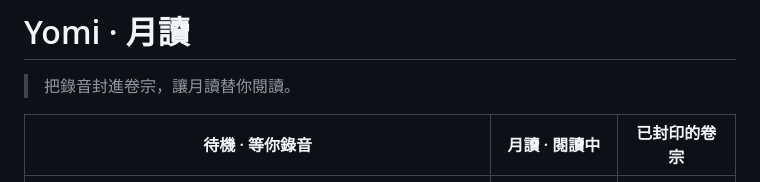
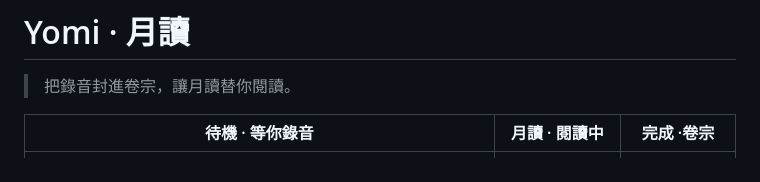
Before and after one commit to MisssssXie/Yomi, a Markdown page: README.md, the part around the change. Drawn GitHub-style.

Commit message:
Update README to reflect changes in status labels

```diff
--- a/README.md
+++ b/README.md
@@ -2,7 +2,7 @@
 
 > 把錄音封進卷宗，讓月讀替你閱讀。
 
-| 待機 · 等你錄音 | 月讀 · 閱讀中 | 已封印的卷宗 |
+| 待機 · 等你錄音 | 月讀 · 閱讀中 | 完成 ·卷宗 |
 | :---: | :---: | :---: |
 | ![Yomi 待機畫面](docs/yomi-idle.png) | ![Yomi 處理中畫面](docs/yomi-processing.png) | ![Yomi 摘要畫面](docs/yomi-summary.png) |
 
```
